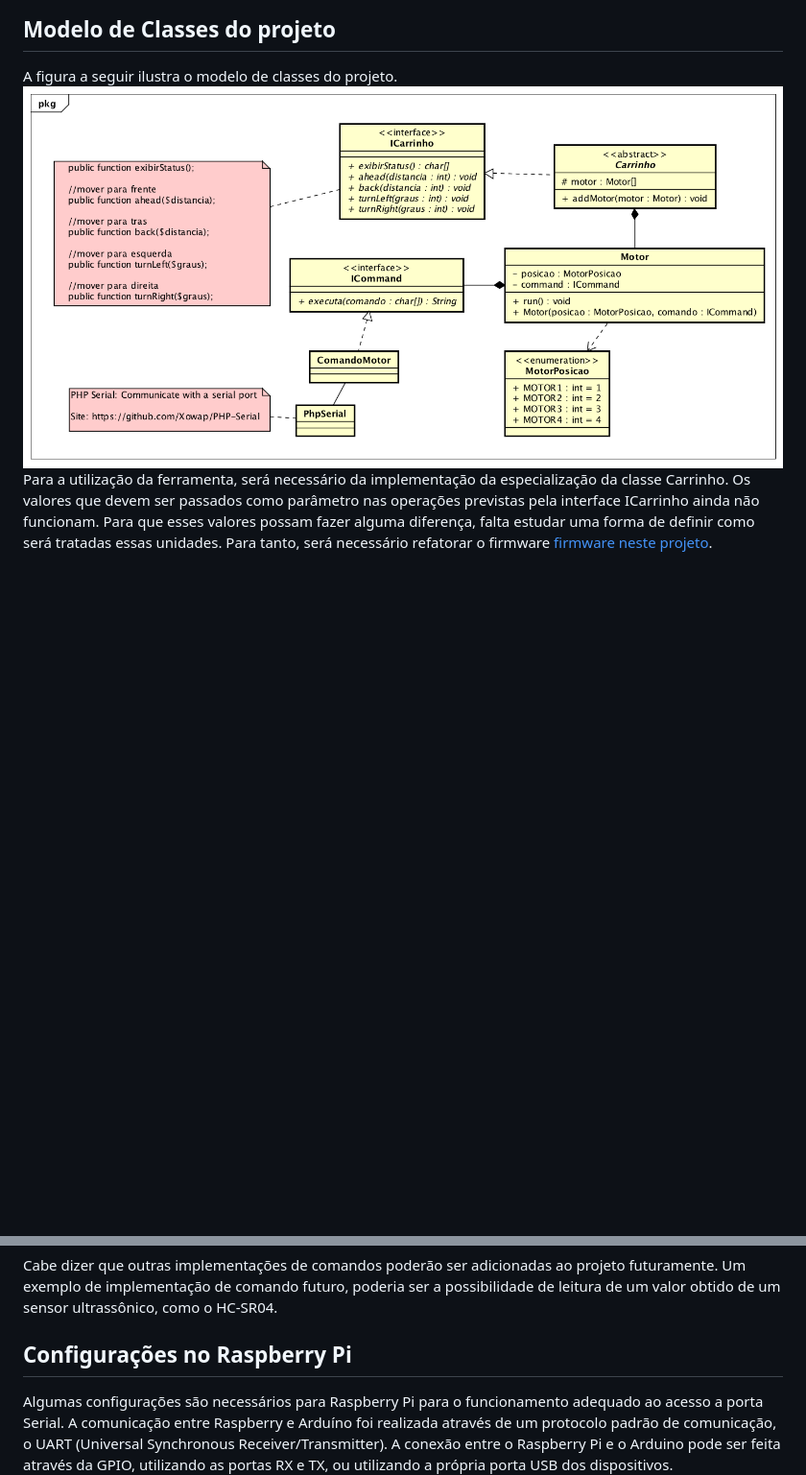
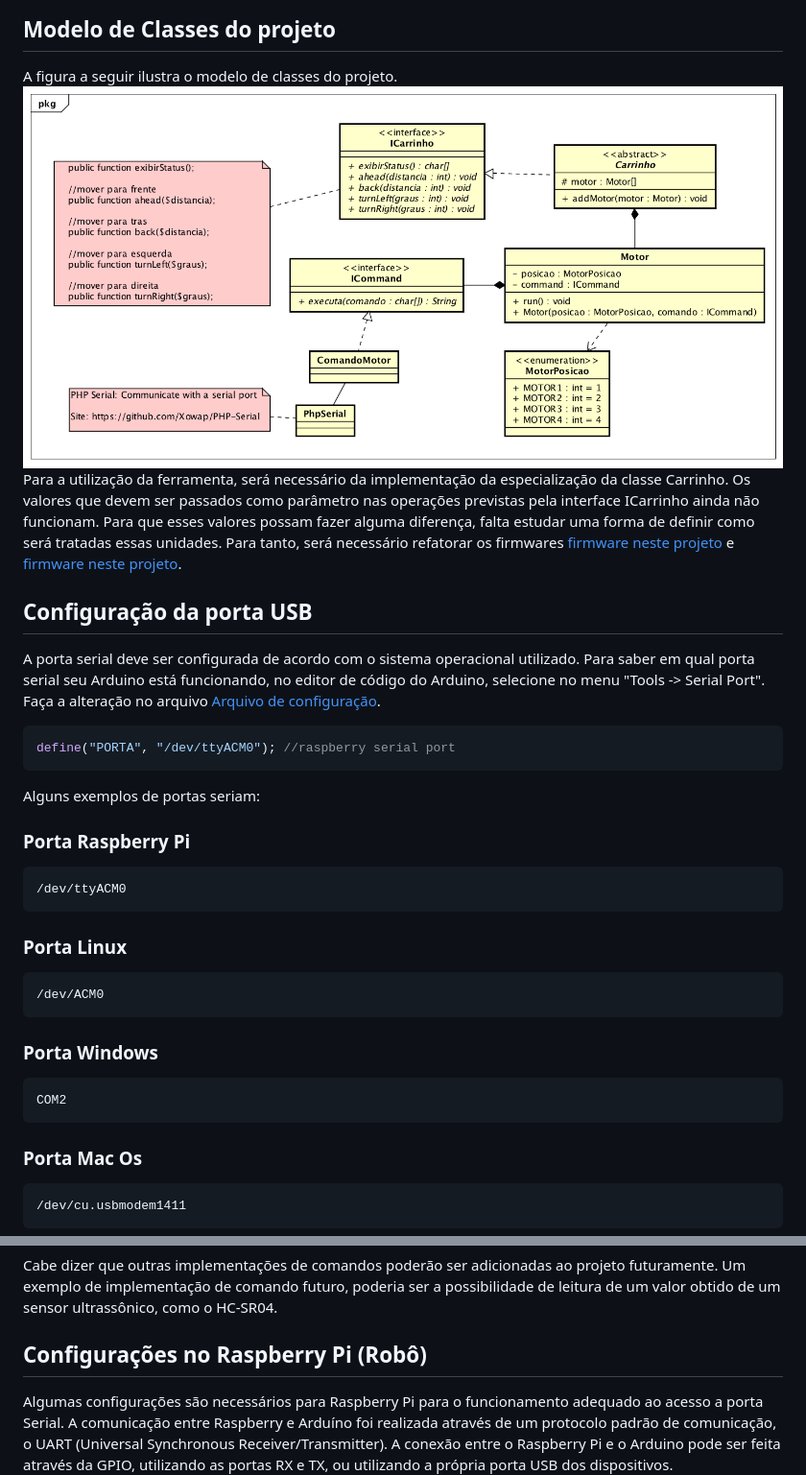
Before and after one commit to rodrigocezario/phprobot, a Markdown page: README.md, 2 parts joined by grey strips. Shown: that part at 96% size. Rendered like a GitHub page; blank space fills up the shorter version.

````diff
--- a/README.md
+++ b/README.md
@@ -6,5 +6,33 @@ Esta ferramenta apresenta como diferencial a utilização da plataforma de proto
 
 ## Modelo de Classes do projeto
 A figura a seguir ilustra o modelo de classes do projeto.
-![Modelo de Classes do projeto](classes.png?raw=true "Modelo de Classes do projeto")
-Para a utilização da ferramenta, será necessário da implementação da especialização da classe Carrinho. Os valores que devem ser passados como parâmetro nas operações previstas pela interface ICarrinho ainda não funcionam. Para que esses valores possam fazer alguma diferença, falta estudar uma forma de definir como será tratadas essas unidades. Para tanto, será necessário refatorar o firmware [firmware neste projeto](firmware/phprobot_firmware/phprobot_firmware.ino).
+![Modelo de Classes do projeto](img/classes.png?raw=true "Modelo de Classes do projeto")
+Para a utilização da ferramenta, será necessário da implementação da especialização da classe Carrinho. Os valores que devem ser passados como parâmetro nas operações previstas pela interface ICarrinho ainda não funcionam. Para que esses valores possam fazer alguma diferença, falta estudar uma forma de definir como será tratadas essas unidades. Para tanto, será necessário refatorar os firmwares [firmware neste projeto](firmware/phprobot_firmware/phprobot_firmware.ino) e [firmware neste projeto](firmware/phprobot_firmware_l298n/phprobot_firmware_l298n.ino).
+
+## Configuração da porta USB
+
+A porta serial deve ser configurada de acordo com o sistema operacional utilizado. Para saber em qual porta serial seu Arduino está funcionando, no editor de código do Arduino, selecione no menu "Tools -> Serial Port". Faça a alteração no arquivo [Arquivo de configuração](classes/configuracao.php).
+
+```php
+define("PORTA", "/dev/ttyACM0"); //raspberry serial port
+```
+
+Alguns exemplos de portas seriam:
+
+### Porta Raspberry Pi
+```sh
+/dev/ttyACM0
+```
+### Porta Linux
+```sh
+/dev/ACM0
+```
+### Porta Windows
+```sh
+COM2
+```
+### Porta Mac Os
+```sh
+/dev/cu.usbmodem1411
+```
+
@@ -43,7 +91,7 @@ $this->motor["MOTOR1"]->run("PARAR");
 
 Cabe dizer que outras implementações de comandos poderão ser adicionadas ao projeto futuramente. Um exemplo de implementação de comando futuro, poderia ser a possibilidade de leitura de um valor obtido de um sensor ultrassônico, como o HC-SR04.
 
-## Configurações no Raspberry Pi
+## Configurações no Raspberry Pi (Robô)
 
 Algumas configurações são necessários para Raspberry Pi para o funcionamento adequado ao acesso a porta Serial. A comunicação entre Raspberry e Arduíno foi realizada através de um protocolo padrão de comunicação, o UART (Universal Synchronous Receiver/Transmitter). A conexão entre o Raspberry Pi e o Arduino pode ser feita através da GPIO, utilizando as portas RX e TX, ou utilizando a própria porta USB dos dispositivos.
 
````
Also changed, not shown: other parts of README.md (+20 -0 lines), img/classes.png (renamed from classes.png), img/l293d.jpg (added), img/l298n.jpg (added), 13 other files.
